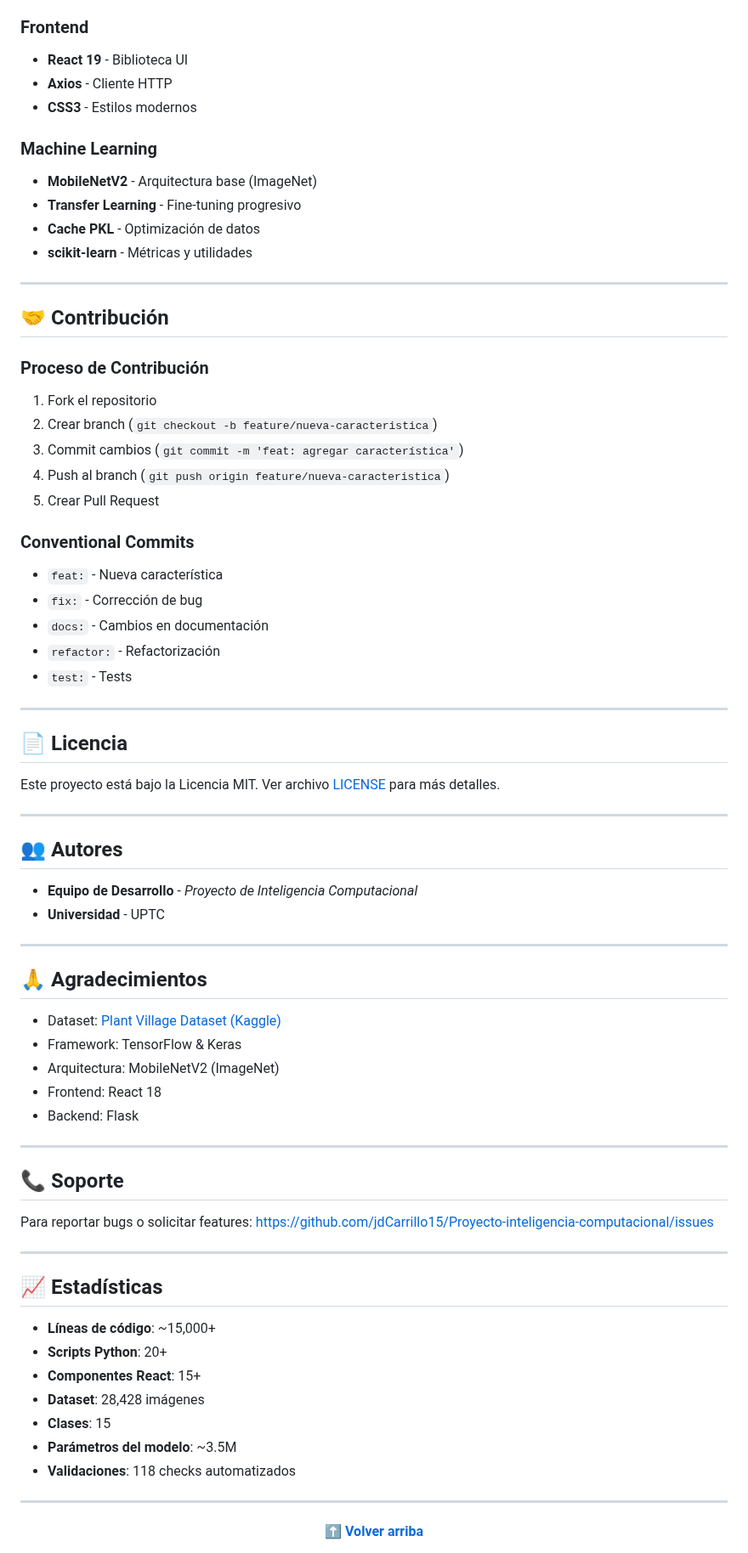
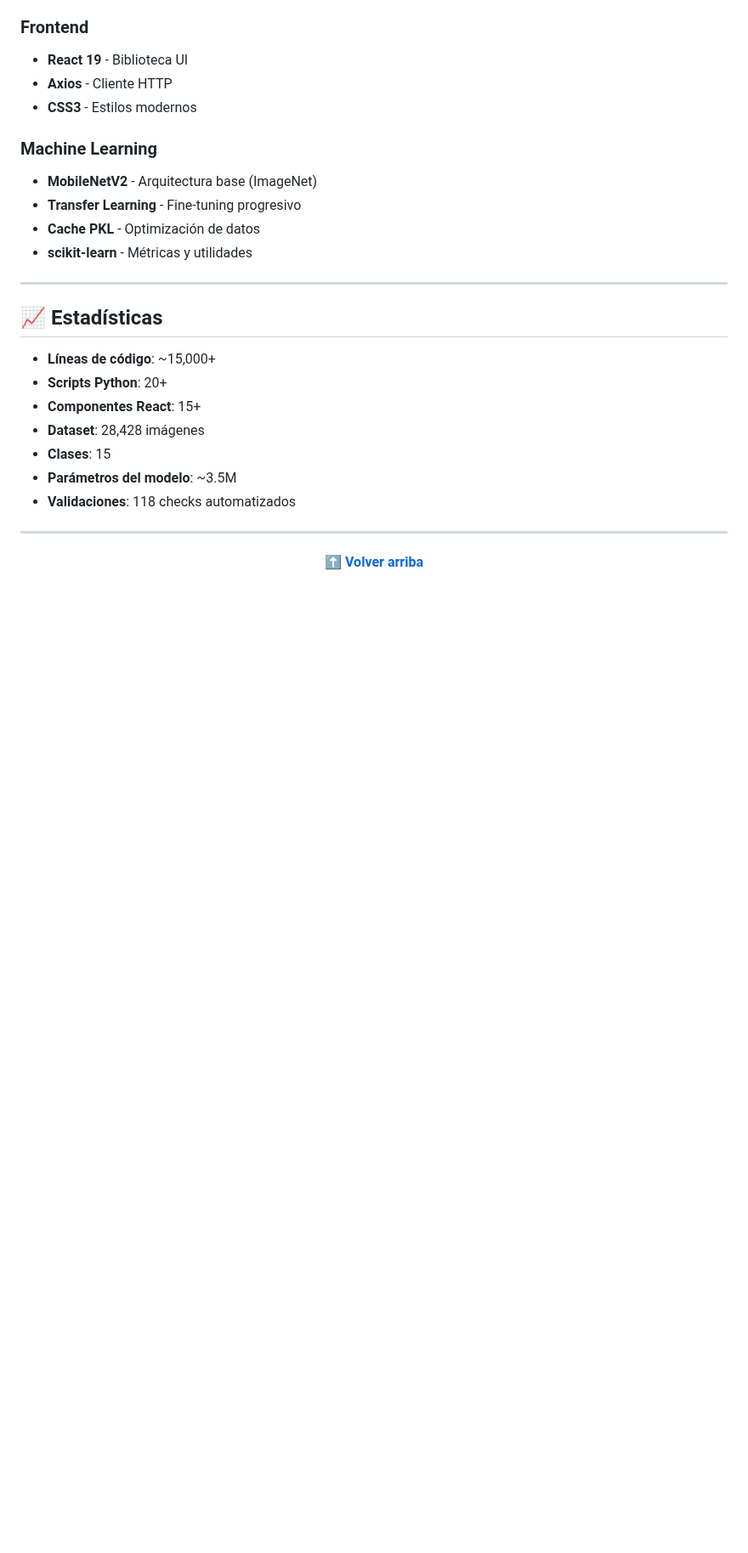
Before and after one commit to jdCarrillo15/Proyecto-inteligencia-computacional, a Markdown page: README.md, the part around one of its changes. Shown at 85% size. Drawn GitHub-style; blank space fills up the shorter version.

```diff
--- a/README.md
+++ b/README.md
@@ -429,56 +429,6 @@ python backend/scripts/validate_paso6.py  # Validar readiness
 
 ---
 
-## 🤝 Contribución
-
-### Proceso de Contribución
-
-1. Fork el repositorio
-2. Crear branch (`git checkout -b feature/nueva-caracteristica`)
-3. Commit cambios (`git commit -m 'feat: agregar característica'`)
-4. Push al branch (`git push origin feature/nueva-caracteristica`)
-5. Crear Pull Request
-
-### Conventional Commits
-
-- `feat:` - Nueva característica
-- `fix:` - Corrección de bug
-- `docs:` - Cambios en documentación
-- `refactor:` - Refactorización
-- `test:` - Tests
-
----
-
-## 📄 Licencia
-
-Este proyecto está bajo la Licencia MIT. Ver archivo [LICENSE](LICENSE) para más detalles.
-
----
-
-## 👥 Autores
-
-- **Equipo de Desarrollo** - *Proyecto de Inteligencia Computacional*
-- **Universidad** - UPTC
-
----
-
-## 🙏 Agradecimientos
-
-- Dataset: [Plant Village Dataset (Kaggle)](https://www.kaggle.com/datasets/vipoooool/new-plant-diseases-dataset)
-- Framework: TensorFlow & Keras
-- Arquitectura: MobileNetV2 (ImageNet)
-- Frontend: React 18
-- Backend: Flask
-
----
-
-## 📞 Soporte
-
-Para reportar bugs o solicitar features:
-https://github.com/jdCarrillo15/Proyecto-inteligencia-computacional/issues
-
----
-
 ## 📈 Estadísticas
 
 - **Líneas de código**: ~15,000+
```
Also changed, not shown: other parts of README.md (+0 -2 lines).
